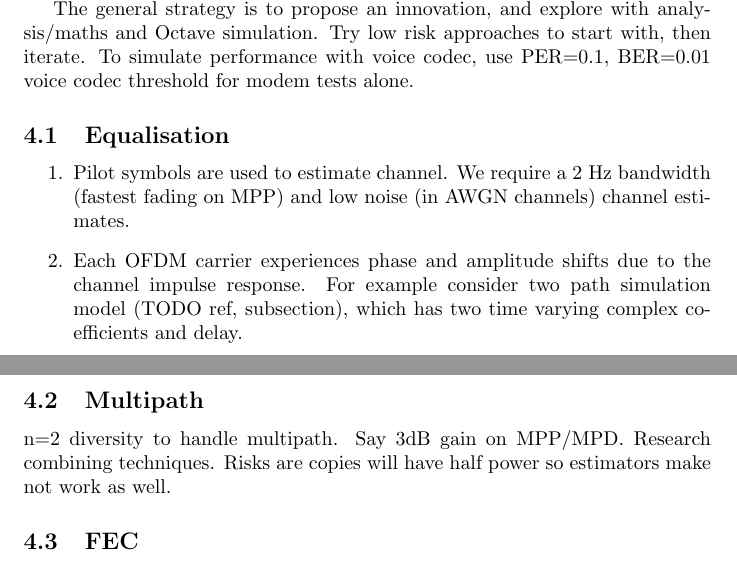
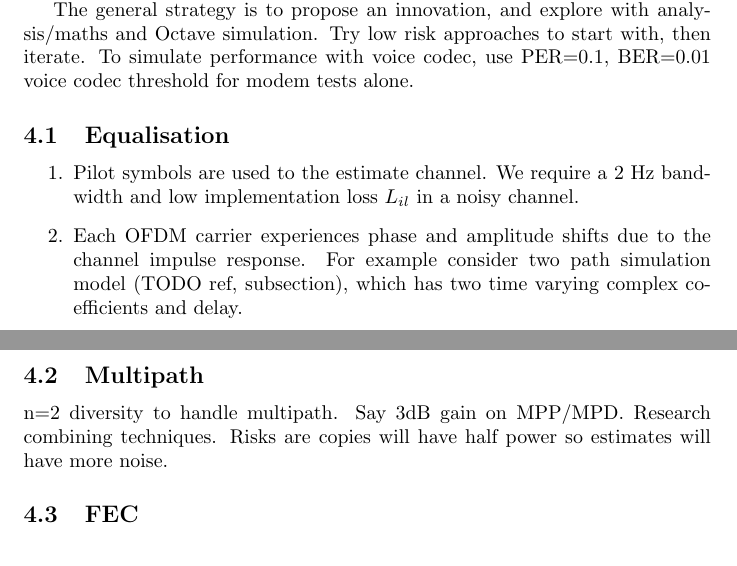
Before and after one commit to drowe67/misc, a LaTeX document (freedv_low/freedv_low.tex): two parts of pages 5 and 6 of 8 before the commit and two parts of pages 5 and 6 of 7 after it, joined at a grey line, cut so that both start at the same text. Compiled offline with pdfLaTeX.

Commit message:
paper edits

```diff
--- a/freedv_low/freedv_low.tex
+++ b/freedv_low/freedv_low.tex
@@ -168,7 +168,7 @@ The general strategy is to propose an innovation, and explore with analysis/math
 \subsection{Equalisation}
 
 \begin{enumerate}
-\item Pilot symbols are used to estimate channel.  We require a 2 Hz bandwidth (fastest fading on MPP) and low noise (in AWGN channels) channel estimates.
+\item Pilot symbols are used to the estimate channel.  We require a 2 Hz bandwidth and low implementation loss $L_{il}$ in a noisy channel.
 \item Each OFDM carrier experiences phase and amplitude shifts due to the channel impulse response.  For example consider two path simulation model (TODO ref, subsection), which has two time varying complex coefficients and delay.
 \item Consider the two path HF channel model, comprised of two time varying complex coefficients, with bandwidth (-20dB) of $B=1 \si{Hz}$ (MPP).  The model is considered stationary over one symbol.
 \item We should be able to reconstruct a 1 Hz bandwidth signal at 1 Hz sample rate, which suggests a low pilot insertion rate.  Other factors are adequate (in a modem performance sense) estimation in the presence of AWGN channel noise, and the short window of samples (at least fwd in time) that we can use, e.g. 4 samples total.
@@ -181,7 +181,7 @@ The general strategy is to propose an innovation, and explore with analysis/math
 
 \subsection{Multipath}
 
-n=2 diversity to handle multipath.  Say 3dB gain on MPP/MPD.  Research combining techniques. Risks are copies will have half power so estimators make not work as well.
+n=2 diversity to handle multipath.  Say 3dB gain on MPP/MPD.  Research combining techniques. Risks are copies will have half power so estimates will have more noise.
 
 \subsection{FEC}
 
```
Also changed, not shown: freedv_low/freedv_low.pdf.
